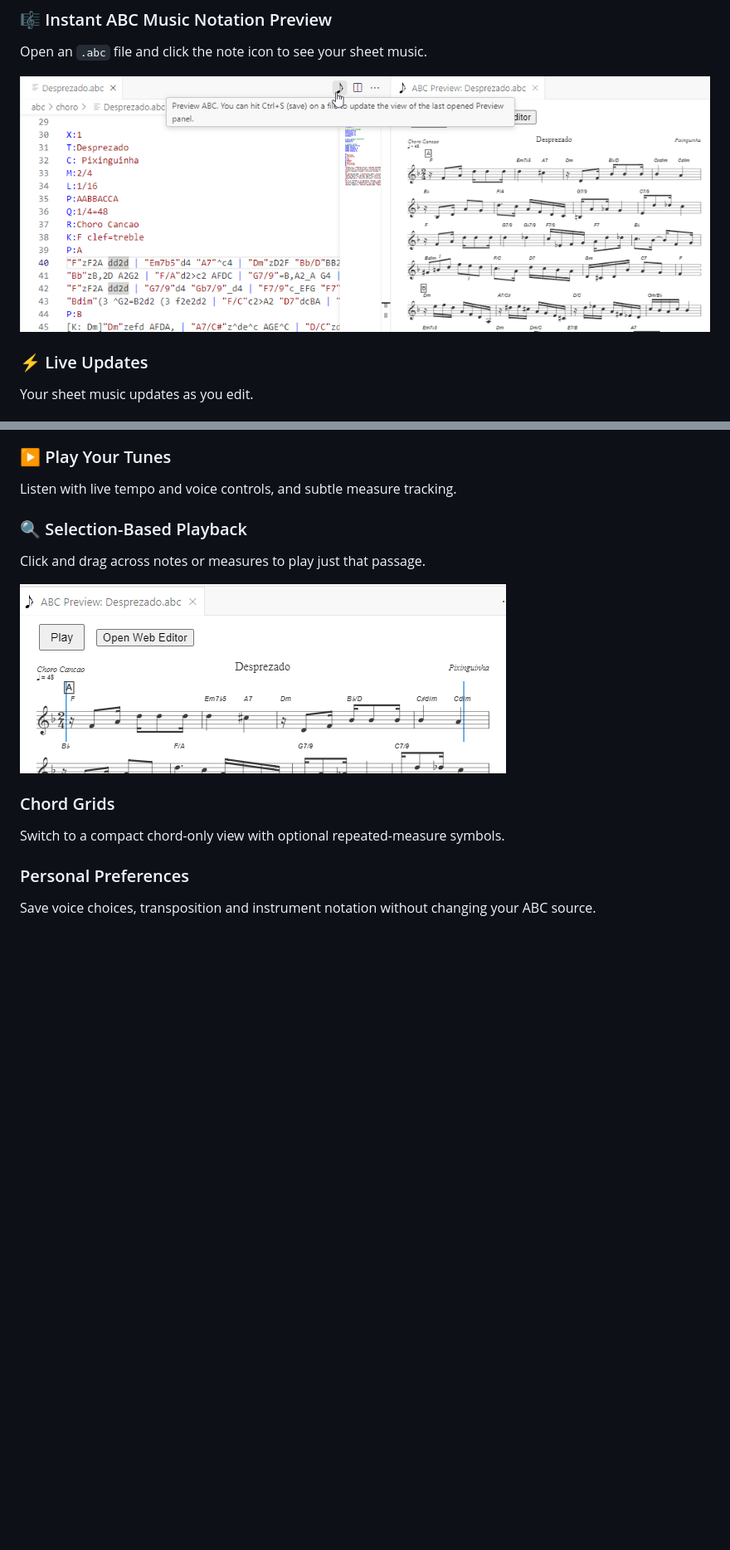
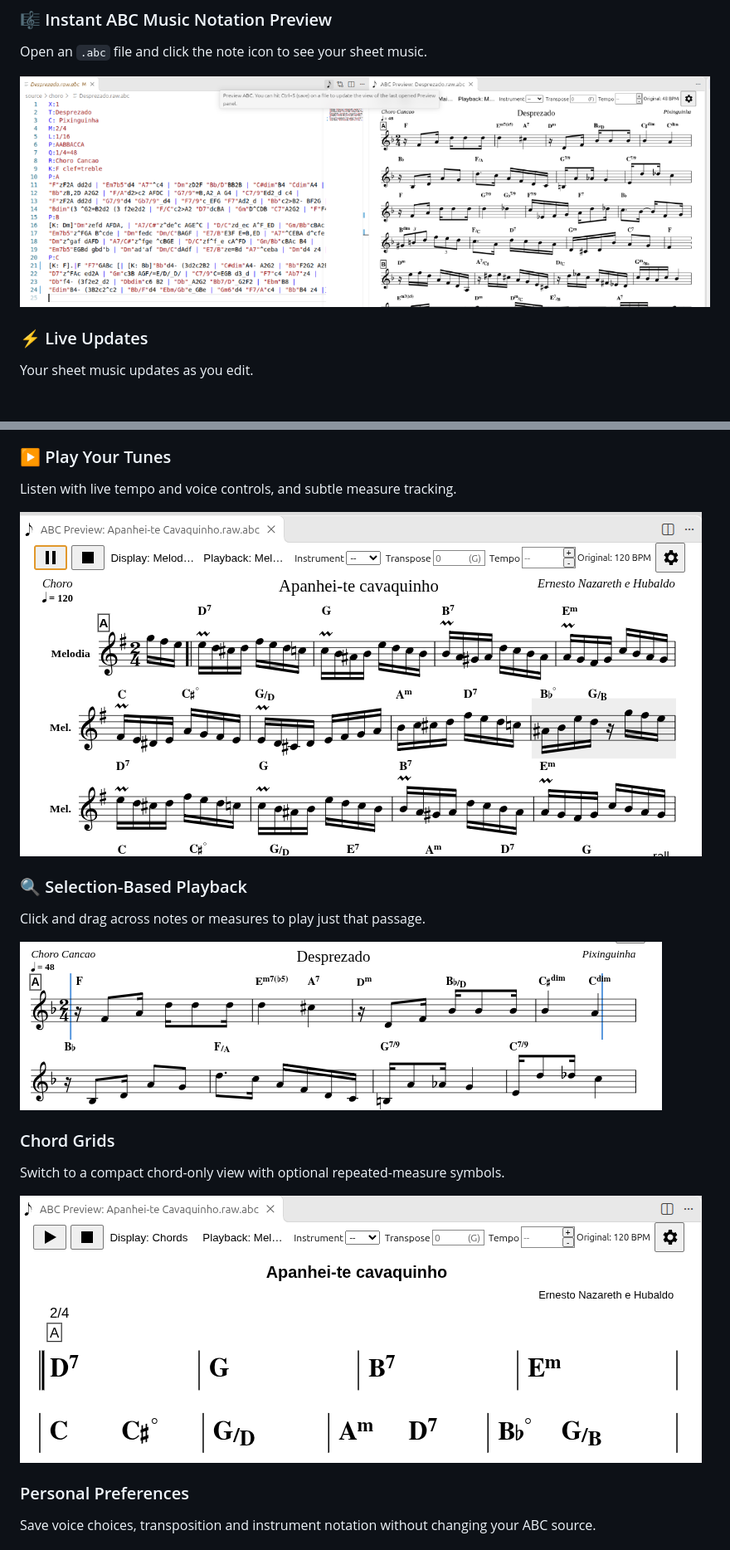
Before and after one commit to laurent-yin/vscode-abc-music-editor, a Markdown page: README.md, 2 parts joined by grey strips. Shown at 83% size. Rendered like a GitHub page; pictures changed too: resources/readme/chordgrid.png (added), resources/readme/click_note.png, resources/readme/playback.png (added); blank space fills up the shorter version.

Commit message:
Release 0.4.12 with refined chord typography and updated screenshots
Co-authored-by: Copilot <223556219+Copilot@users.noreply.github.com>

```diff
--- a/README.md
+++ b/README.md
@@ -24,6 +24,8 @@ Clear, colorful highlighting for ABC notation.
 
 Listen with live tempo and voice controls, and subtle measure tracking.
 
+![Playback controls](resources/readme/playback.png)
+
 ### 🔍 Selection-Based Playback
 
 Click and drag across notes or measures to play just that passage.
@@ -33,6 +35,8 @@ Click and drag across notes or measures to play just that passage.
 ### Chord Grids
 
 Switch to a compact chord-only view with optional repeated-measure symbols.
+
+![Chord grid](resources/readme/chordgrid.png)
 
 ### Personal Preferences
 
```
Also changed, not shown: CHANGELOG.md (+3 -1 lines), 2 other files.
